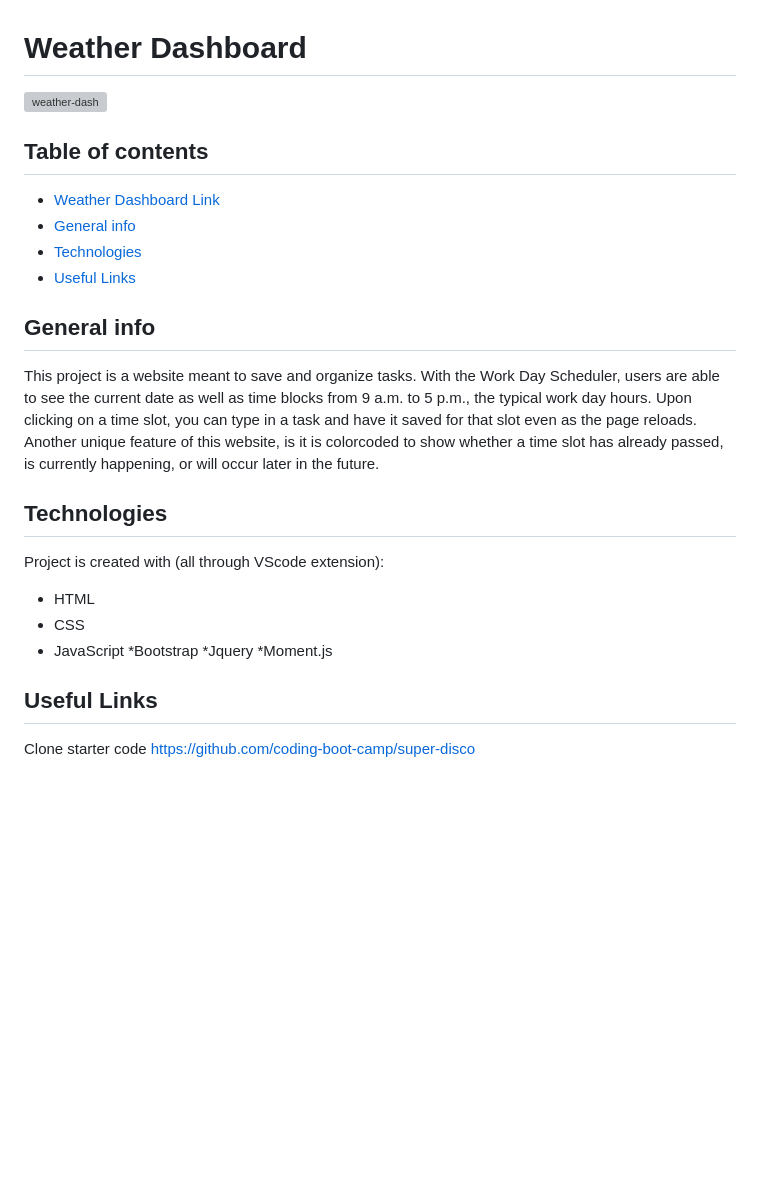
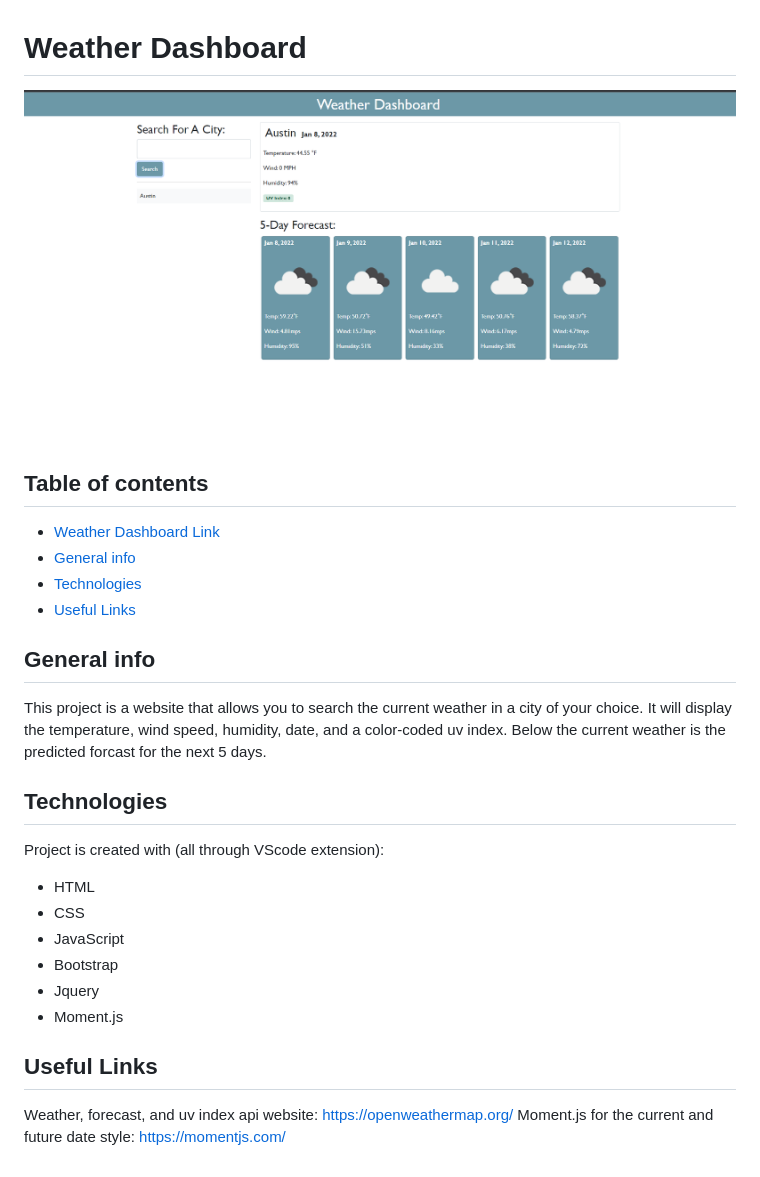
Before and after one commit to ChiaraNS/weaather-dash, a Markdown page: readme.md, the part around the change printed below. GitHub-like rendering; pictures changed too: assets/images/weather-sc.png (added); blank space fills up the shorter version; grey boxes are pictures that could not be loaded.

```diff
--- a/readme.md
+++ b/readme.md
@@ -1,4 +1,4 @@
 # Weather Dashboard
 
-![weather-dash](assets/images/work-day-sc.png)
+![weather-dash](assets/images/weather-sc.png)
 ## Table of contents
@@ -9,16 +9,17 @@
 
 
 ## General info
-This project is a website meant to save and organize tasks. With the Work Day Scheduler, users are able to see the current date as well as time blocks from 9 a.m. to 5 p.m., the typical work day hours. Upon clicking on a time slot, you can type in a task and have it saved for that slot even as the page reloads. Another unique feature of this website, is it is colorcoded to show whether a time slot has already passed, is currently happening, or will occur later in the future.
+This project is a website that allows you to search the current weather in a city of your choice. It will display the temperature, wind speed, humidity, date, and a color-coded uv index. Below the current weather is the predicted forcast for the next 5 days.
 
 ## Technologies
 Project is created with (all through VScode extension):
 * HTML
 * CSS
 * JavaScript
-*Bootstrap
-*Jquery
-*Moment.js
+* Bootstrap
+* Jquery
+* Moment.js
 
 ## Useful Links
-Clone starter code https://github.com/coding-boot-camp/super-disco
+Weather, forecast, and uv index api website: https://openweathermap.org/
+Moment.js for the current and future date style: https://momentjs.com/
```
Also changed, not shown: other parts of readme.md (+1 -1 lines).
